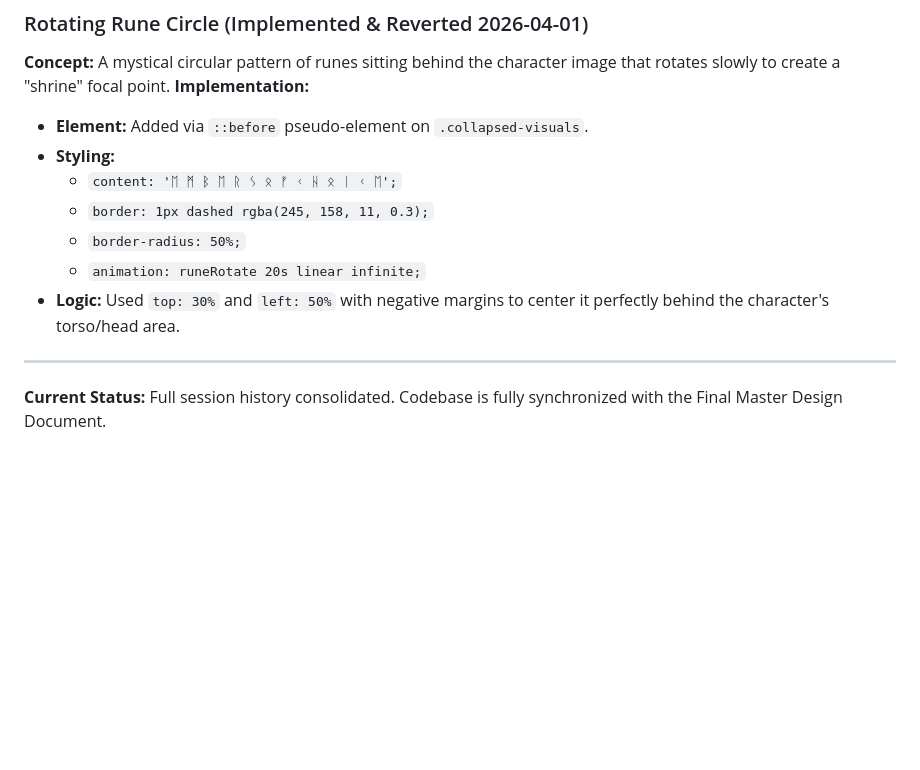
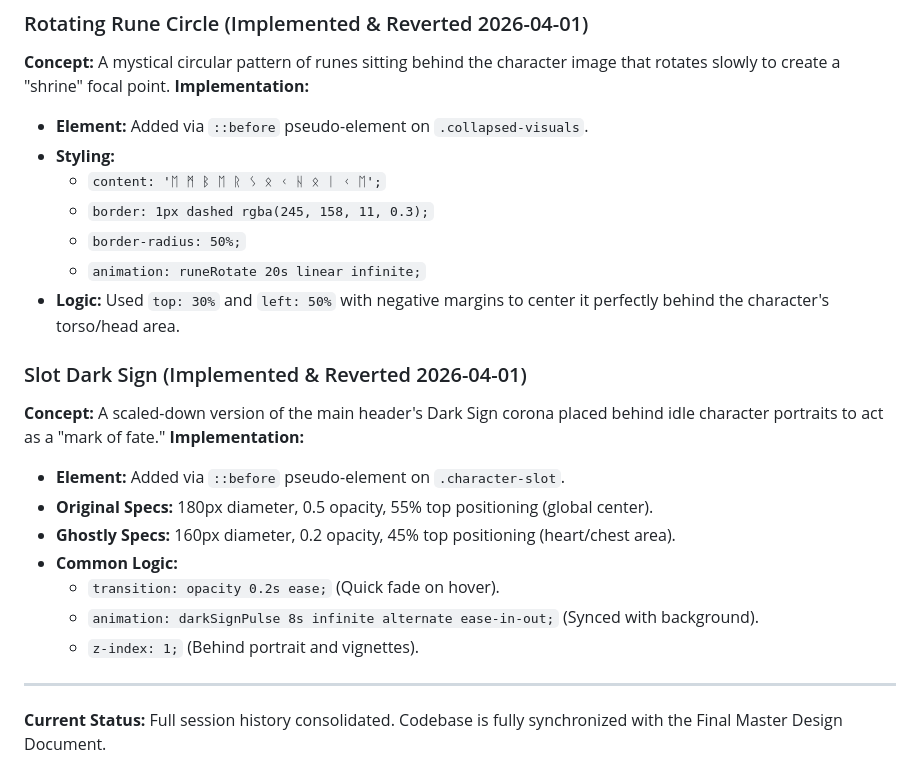
Before and after one commit to delidelideli/characterselect, a Markdown page: AI/activity_log.md, the part around the change. Drawn GitHub-style; blank space fills up the shorter version.

Commit message:
Archive Slot Dark Sign experimental logic in activity log

```diff
--- a/AI/activity_log.md
+++ b/AI/activity_log.md
@@ -113,11 +113,22 @@
 **Implementation:**
 - **Element:** Added via `::before` pseudo-element on `.collapsed-visuals`.
 - **Styling:**
-  - `content: 'ᛖ ᛗ ᛒ ᛖ ᚱ ᛊ ᛟ ᚠ ᚲ ᚺ ᛟ ᛁ ᚲ ᛖ';`
+  - `content: 'ᛖ ᛗ ᛒ ᛖ ᚱ ᛊ ᛟ ᚲ ᚺ ᛟ ᛁ ᚲ ᛖ';`
   - `border: 1px dashed rgba(245, 158, 11, 0.3);`
   - `border-radius: 50%;`
   - `animation: runeRotate 20s linear infinite;`
 - **Logic:** Used `top: 30%` and `left: 50%` with negative margins to center it perfectly behind the character's torso/head area.
 
+### Slot Dark Sign (Implemented & Reverted 2026-04-01)
+**Concept:** A scaled-down version of the main header's Dark Sign corona placed behind idle character portraits to act as a "mark of fate."
+**Implementation:**
+- **Element:** Added via `::before` pseudo-element on `.character-slot`.
+- **Original Specs:** 180px diameter, 0.5 opacity, 55% top positioning (global center).
+- **Ghostly Specs:** 160px diameter, 0.2 opacity, 45% top positioning (heart/chest area).
+- **Common Logic:**
+  - `transition: opacity 0.2s ease;` (Quick fade on hover).
+  - `animation: darkSignPulse 8s infinite alternate ease-in-out;` (Synced with background).
+  - `z-index: 1;` (Behind portrait and vignettes).
+
 ---
 **Current Status:** Full session history consolidated. Codebase is fully synchronized with the Final Master Design Document.
```
